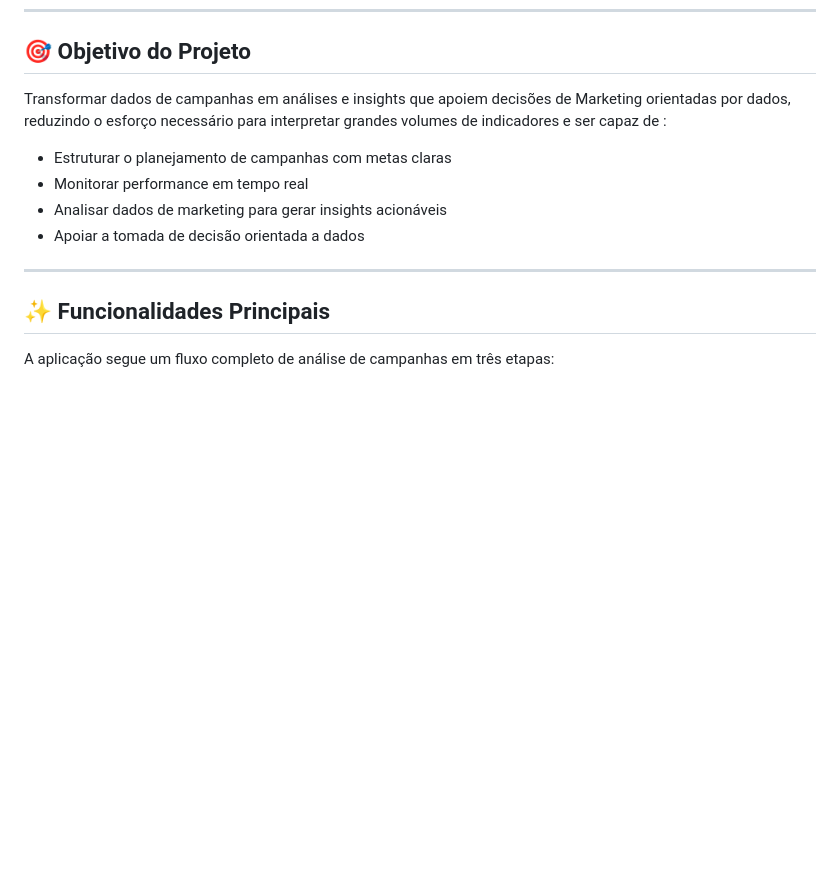
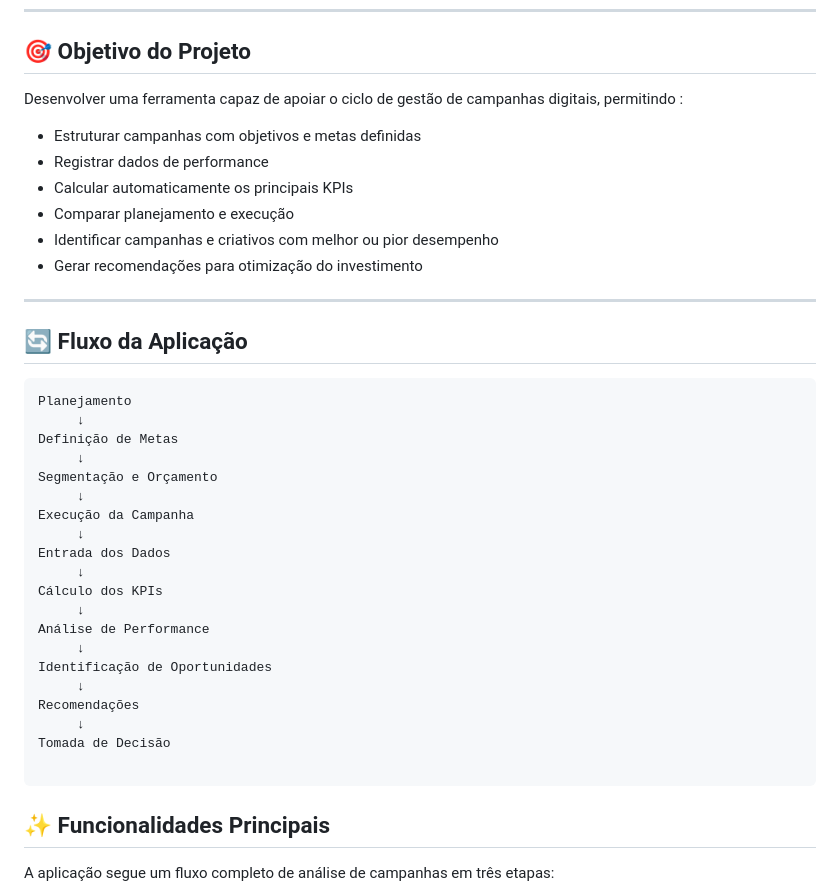
Before and after one commit to MCLG1661/Analista-de-Marketing-Inteligente, a Markdown page: README.md, the part around the change. Drawn GitHub-style; blank space fills up the shorter version.

Commit message:
Enhance README with project goals and application flow
Added application flow and detailed project objectives.

````diff
--- a/README.md
+++ b/README.md
@@ -31,14 +31,41 @@ O MIA foi desenvolvido para organizar essas informações e transformá-las em u
 
 ## 🎯 Objetivo do Projeto
 
-Transformar dados de campanhas em análises e insights que apoiem decisões de Marketing orientadas por dados, reduzindo o esforço necessário para interpretar grandes volumes de indicadores e ser capaz de :
+Desenvolver uma ferramenta capaz de apoiar o ciclo de gestão de campanhas digitais, permitindo :
 
-- Estruturar o planejamento de campanhas com metas claras
-- Monitorar performance em tempo real
-- Analisar dados de marketing para gerar insights acionáveis
-- Apoiar a tomada de decisão orientada a dados
+- Estruturar campanhas com objetivos e metas definidas
+- Registrar dados de performance
+- Calcular automaticamente os principais KPIs
+- Comparar planejamento e execução
+- Identificar campanhas e criativos com melhor ou pior desempenho
+- Gerar recomendações para otimização do investimento
 
 ---
+
+## 🔄 Fluxo da Aplicação
+
+```text
+Planejamento
+     ↓
+Definição de Metas
+     ↓
+Segmentação e Orçamento
+     ↓
+Execução da Campanha
+     ↓
+Entrada dos Dados
+     ↓
+Cálculo dos KPIs
+     ↓
+Análise de Performance
+     ↓
+Identificação de Oportunidades
+     ↓
+Recomendações
+     ↓
+Tomada de Decisão
+
+```
 
 ## ✨ Funcionalidades Principais
 
````
